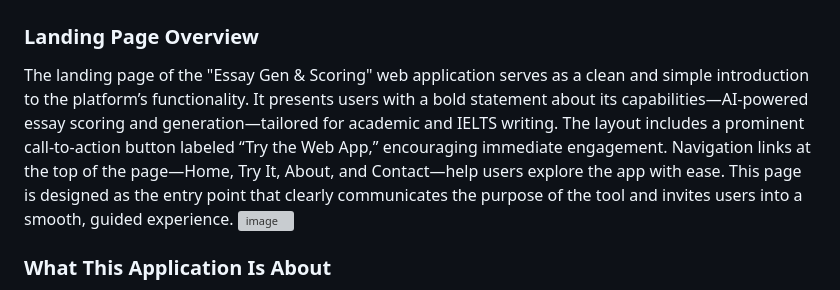
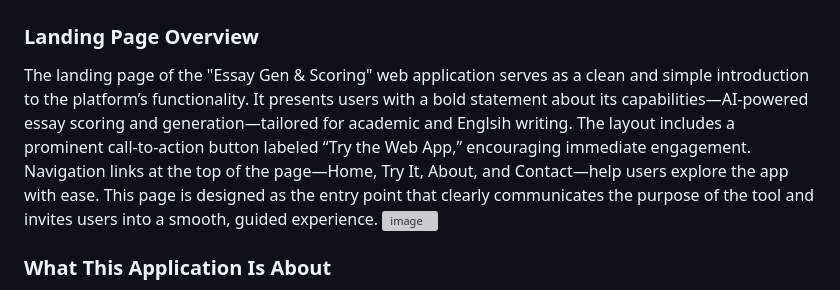
Before and after one commit to WarisJaima/NLP-Project, a Markdown page: README.md, the part around the change. Rendered like a GitHub page; grey boxes are pictures that could not be loaded.

```diff
--- a/README.md
+++ b/README.md
@@ -1,6 +1,6 @@
 # NLP-Project -WebApp
 ### Landing Page Overview
-The landing page of the "Essay Gen & Scoring" web application serves as a clean and simple introduction to the platform’s functionality. It presents users with a bold statement about its capabilities—AI-powered essay scoring and generation—tailored for academic and IELTS writing. The layout includes a prominent call-to-action button labeled “Try the Web App,” encouraging immediate engagement. Navigation links at the top of the page—Home, Try It, About, and Contact—help users explore the app with ease. This page is designed as the entry point that clearly communicates the purpose of the tool and invites users into a smooth, guided experience.
+The landing page of the "Essay Gen & Scoring" web application serves as a clean and simple introduction to the platform’s functionality. It presents users with a bold statement about its capabilities—AI-powered essay scoring and generation—tailored for academic and Englsih writing. The layout includes a prominent call-to-action button labeled “Try the Web App,” encouraging immediate engagement. Navigation links at the top of the page—Home, Try It, About, and Contact—help users explore the app with ease. This page is designed as the entry point that clearly communicates the purpose of the tool and invites users into a smooth, guided experience.
 ![image](https://github.com/user-attachments/assets/372d9924-35c3-40e4-91e7-65a4b2b24820)
 
 ### What This Application Is About
```
